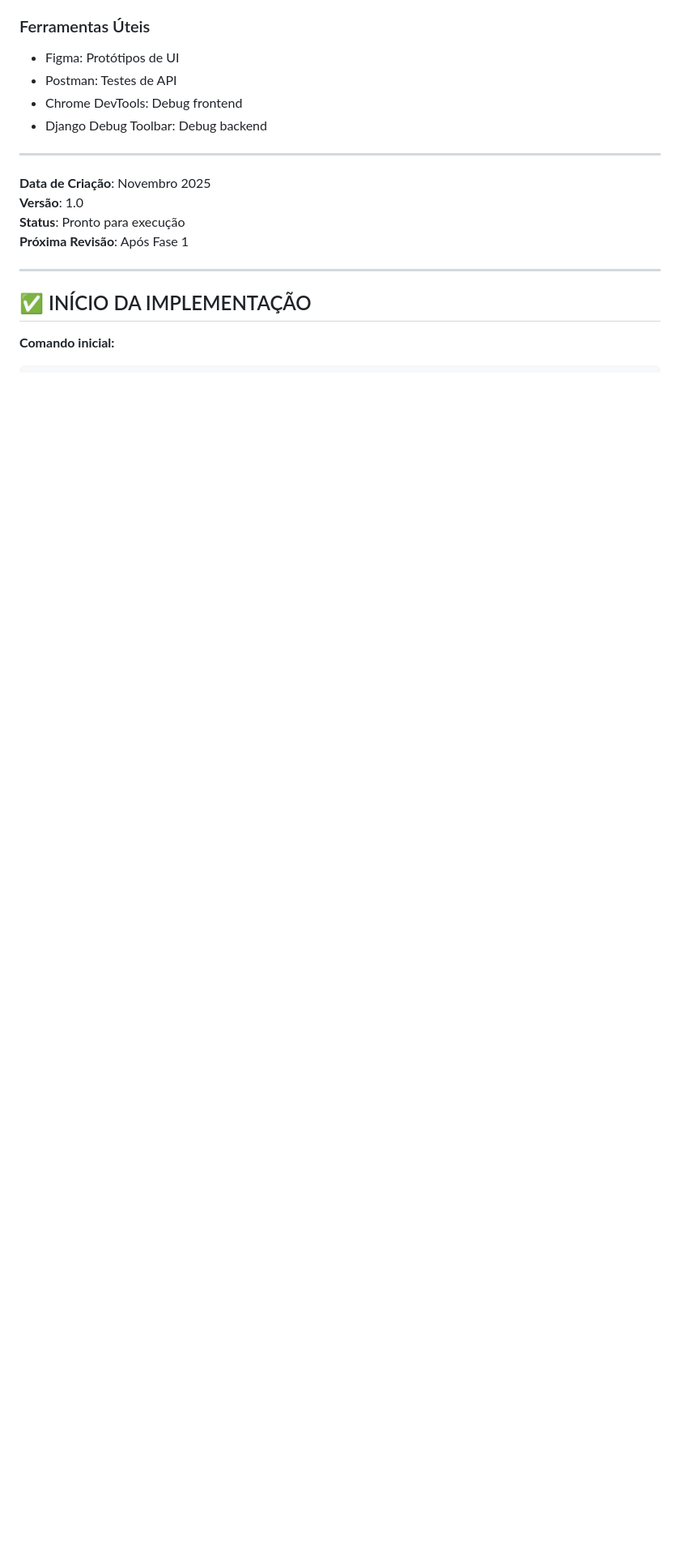
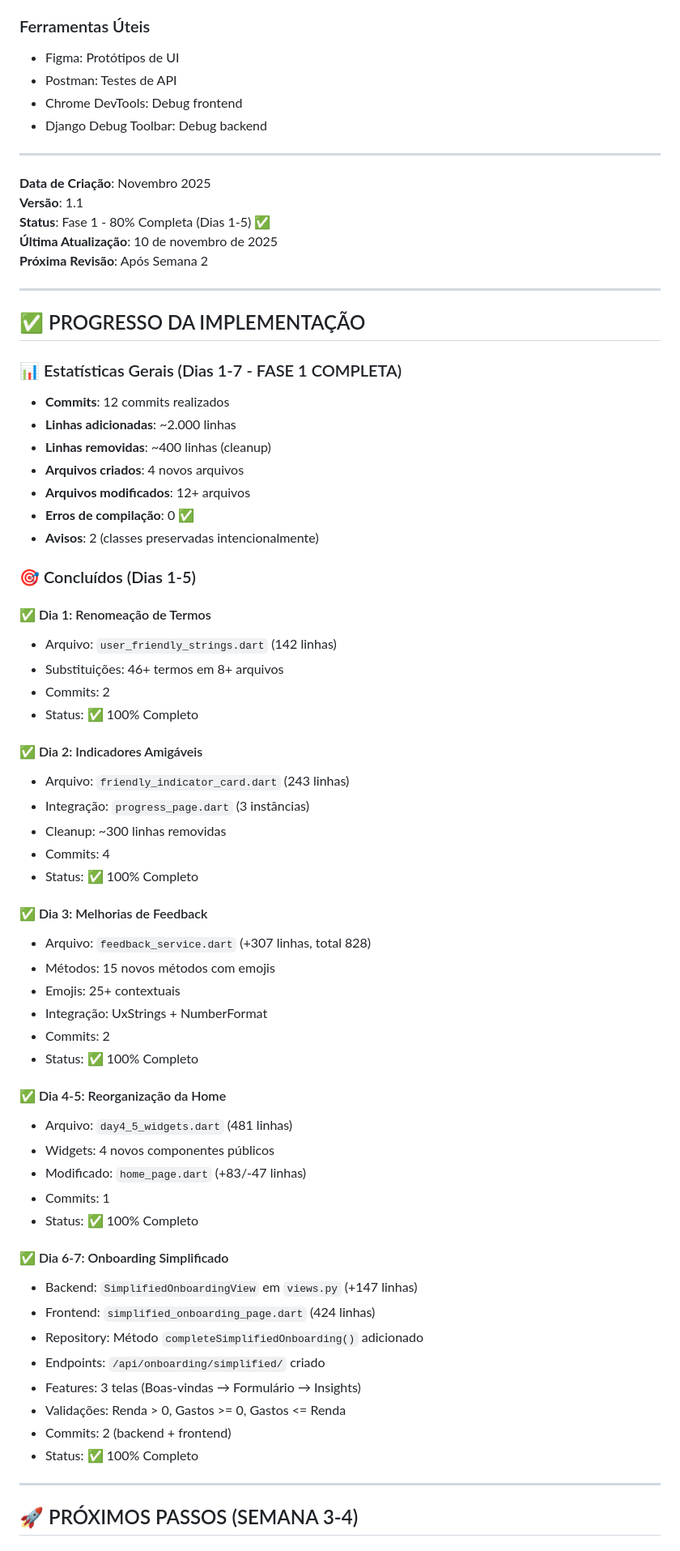
Before and after one commit to Marcos1701/TCC, a Markdown page: PLANO_ACAO_MELHORIAS_UX.md, the part around one of its changes. Shown at 81% size. Rendered like a GitHub page; blank space fills up the shorter version.

```diff
--- a/PLANO_ACAO_MELHORIAS_UX.md
+++ b/PLANO_ACAO_MELHORIAS_UX.md
@@ -1890,12 +1894,65 @@ perf(scope): performance improvement
 ---
 
 **Data de Criação**: Novembro 2025
-**Versão**: 1.0
-**Status**: Pronto para execução
-**Próxima Revisão**: Após Fase 1
-
----
-
-## ✅ INÍCIO DA IMPLEMENTAÇÃO
-
-**Comando inicial:**
+**Versão**: 1.1
+**Status**: Fase 1 - 80% Completa (Dias 1-5) ✅
+**Última Atualização**: 10 de novembro de 2025
+**Próxima Revisão**: Após Semana 2
+
+---
+
+## ✅ PROGRESSO DA IMPLEMENTAÇÃO
+
+### 📊 Estatísticas Gerais (Dias 1-7 - FASE 1 COMPLETA)
+- **Commits**: 12 commits realizados
+- **Linhas adicionadas**: ~2.000 linhas
+- **Linhas removidas**: ~400 linhas (cleanup)
+- **Arquivos criados**: 4 novos arquivos
+- **Arquivos modificados**: 12+ arquivos
+- **Erros de compilação**: 0 ✅
+- **Avisos**: 2 (classes preservadas intencionalmente)
+
+### 🎯 Concluídos (Dias 1-5)
+
+#### ✅ Dia 1: Renomeação de Termos
+- Arquivo: `user_friendly_strings.dart` (142 linhas)
+- Substituições: 46+ termos em 8+ arquivos
+- Commits: 2
+- Status: ✅ 100% Completo
+
+#### ✅ Dia 2: Indicadores Amigáveis
+- Arquivo: `friendly_indicator_card.dart` (243 linhas)
+- Integração: `progress_page.dart` (3 instâncias)
+- Cleanup: ~300 linhas removidas
+- Commits: 4
+- Status: ✅ 100% Completo
+
+#### ✅ Dia 3: Melhorias de Feedback
+- Arquivo: `feedback_service.dart` (+307 linhas, total 828)
+- Métodos: 15 novos métodos com emojis
+- Emojis: 25+ contextuais
+- Integração: UxStrings + NumberFormat
+- Commits: 2
+- Status: ✅ 100% Completo
+
+#### ✅ Dia 4-5: Reorganização da Home
+- Arquivo: `day4_5_widgets.dart` (481 linhas)
+- Widgets: 4 novos componentes públicos
+- Modificado: `home_page.dart` (+83/-47 linhas)
+- Commits: 1
+- Status: ✅ 100% Completo
+
+#### ✅ Dia 6-7: Onboarding Simplificado
+- Backend: `SimplifiedOnboardingView` em `views.py` (+147 linhas)
+- Frontend: `simplified_onboarding_page.dart` (424 linhas)
+- Repository: Método `completeSimplifiedOnboarding()` adicionado
+- Endpoints: `/api/onboarding/simplified/` criado
+- Features: 3 telas (Boas-vindas → Formulário → Insights)
+- Validações: Renda > 0, Gastos >= 0, Gastos <= Renda
+- Commits: 2 (backend + frontend)
+- Status: ✅ 100% Completo
+
+---
+
+## 🚀 PRÓXIMOS PASSOS (SEMANA 3-4)
+
```
Also changed, not shown: other parts of PLANO_ACAO_MELHORIAS_UX.md (+154 -59 lines).
